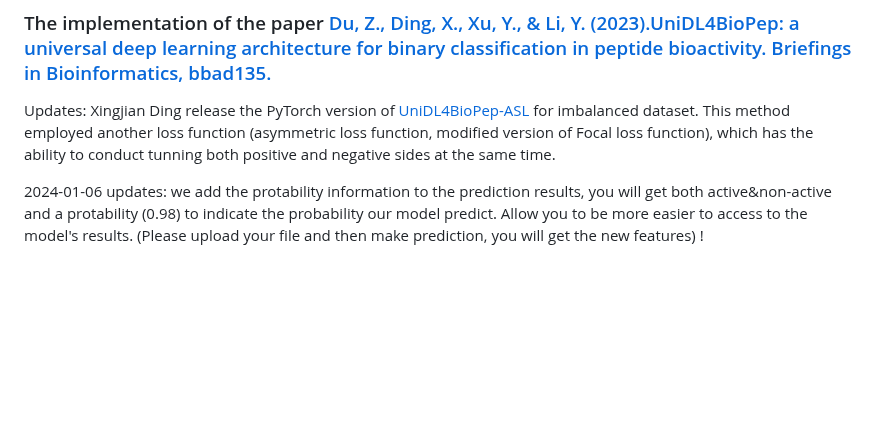
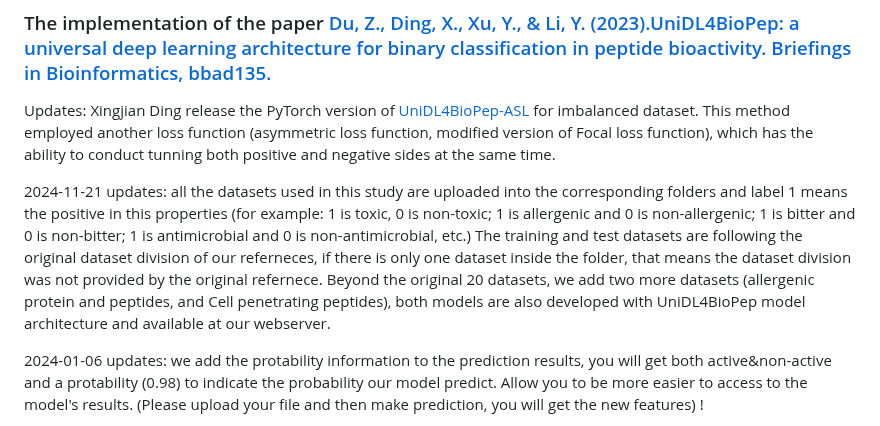
Before and after one commit to dzjxzyd/UniDL4BioPep, a Markdown page: README.md, the part around the change. GitHub-like rendering; blank space fills up the shorter version.

```diff
--- a/README.md
+++ b/README.md
@@ -2,6 +2,11 @@
 
 ### The implementation of the paper  [Du, Z., Ding, X., Xu, Y., & Li, Y. (2023).UniDL4BioPep: a universal deep learning architecture for binary classification in peptide bioactivity. Briefings in Bioinformatics, bbad135.](https://www.researchgate.net/publication/369832351_UniDL4BioPep_a_universal_deep_learning_architecture_for_binary_classification_in_peptide_bioactivity)
 Updates: Xingjian Ding release the PyTorch version of [UniDL4BioPep-ASL](https://github.com/David-Dingle/UniDL4BioPep_ASL_PyTorch) for imbalanced dataset. This method employed another loss function (asymmetric loss function, modified version of Focal loss function), which has the ability to conduct tunning both positive and negative sides at the same time.
+
+
+2024-11-21 updates: all the datasets used in this study are uploaded into the corresponding folders and label 1 means the positive in this properties (for example: 1 is toxic, 0 is non-toxic; 1 is allergenic and 0 is non-allergenic; 1 is bitter and 0 is non-bitter; 1 is antimicrobial and 0 is non-antimicrobial, etc.) The training and test datasets are following the original dataset division of our referneces, if there is only one dataset inside the folder, that means the dataset division was not provided by the original refernece.
+Beyond the original 20 datasets, we add two more datasets (allergenic protein and peptides, and Cell penetrating peptides), both models are also developed with UniDL4BioPep model architecture and available at our webserver.
+
 
 2024-01-06 updates: we add the protability information to the prediction results, you will get both active&non-active and a protability (0.98) to indicate the probability our model predict. Allow you to be more easier to access to the model's results. (Please upload your file and then make prediction, you will get the new features) !
 
```
